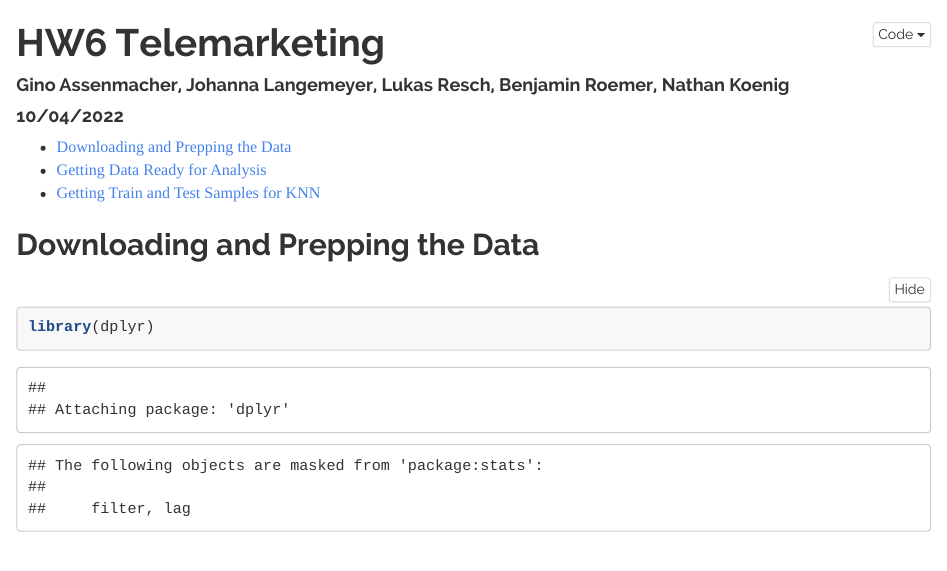
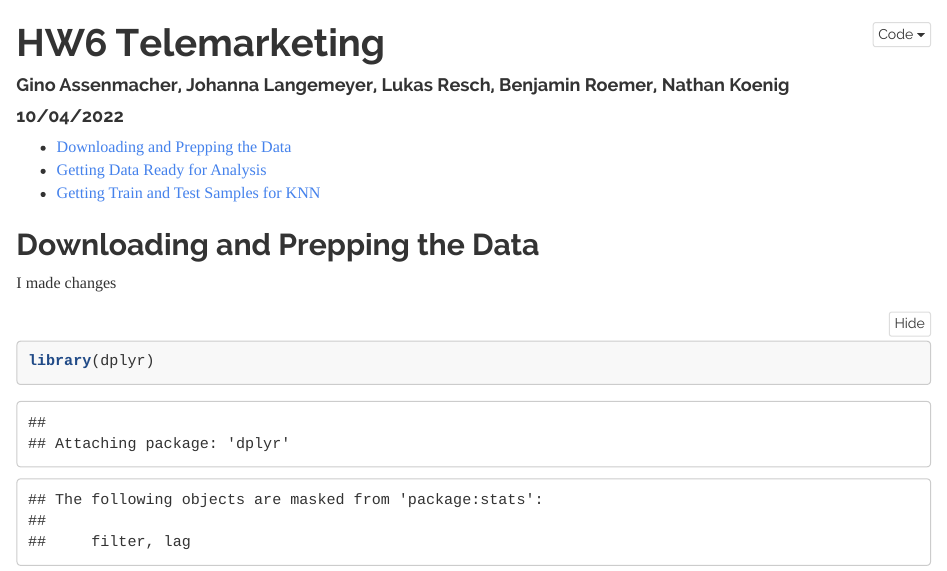
Before and after one commit to gassenma/gp1, an R Markdown document (gp1.Rmd): the page in a window 1100 px wide, from its top. Rendered offline with R 4.5, knitr and Pandoc, with nearby package versions; some code elsewhere in the file could not run offline; long lines of code are wrapped.

Commit message:
Johannas changes

````diff
--- a/gp1.Rmd
+++ b/gp1.Rmd
@@ -15,6 +15,7 @@ knitr::opts_chunk$set(echo = TRUE)
 ```
 
 ## Downloading and Prepping the Data
+I made changes
 
 ```{r}
 
````
